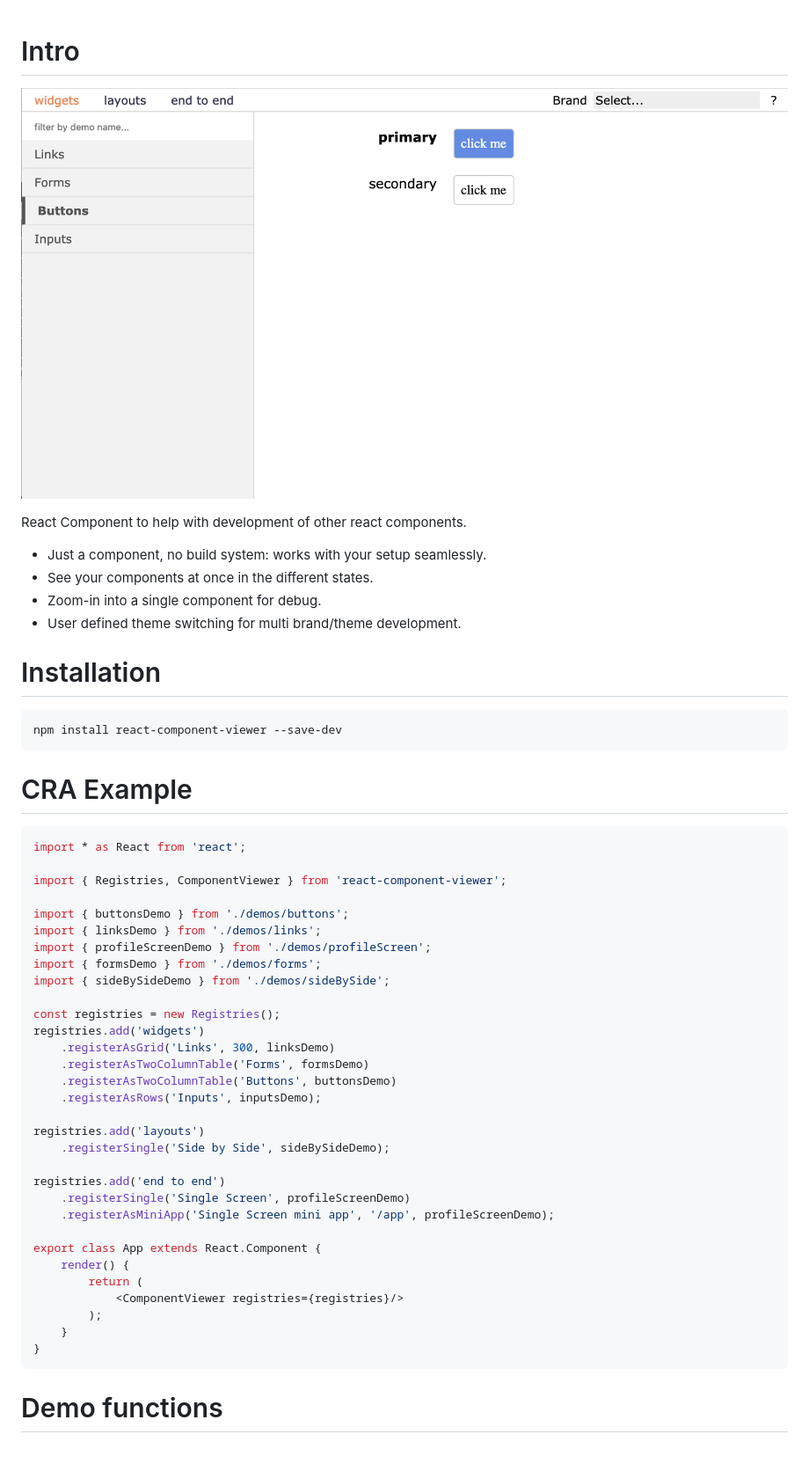
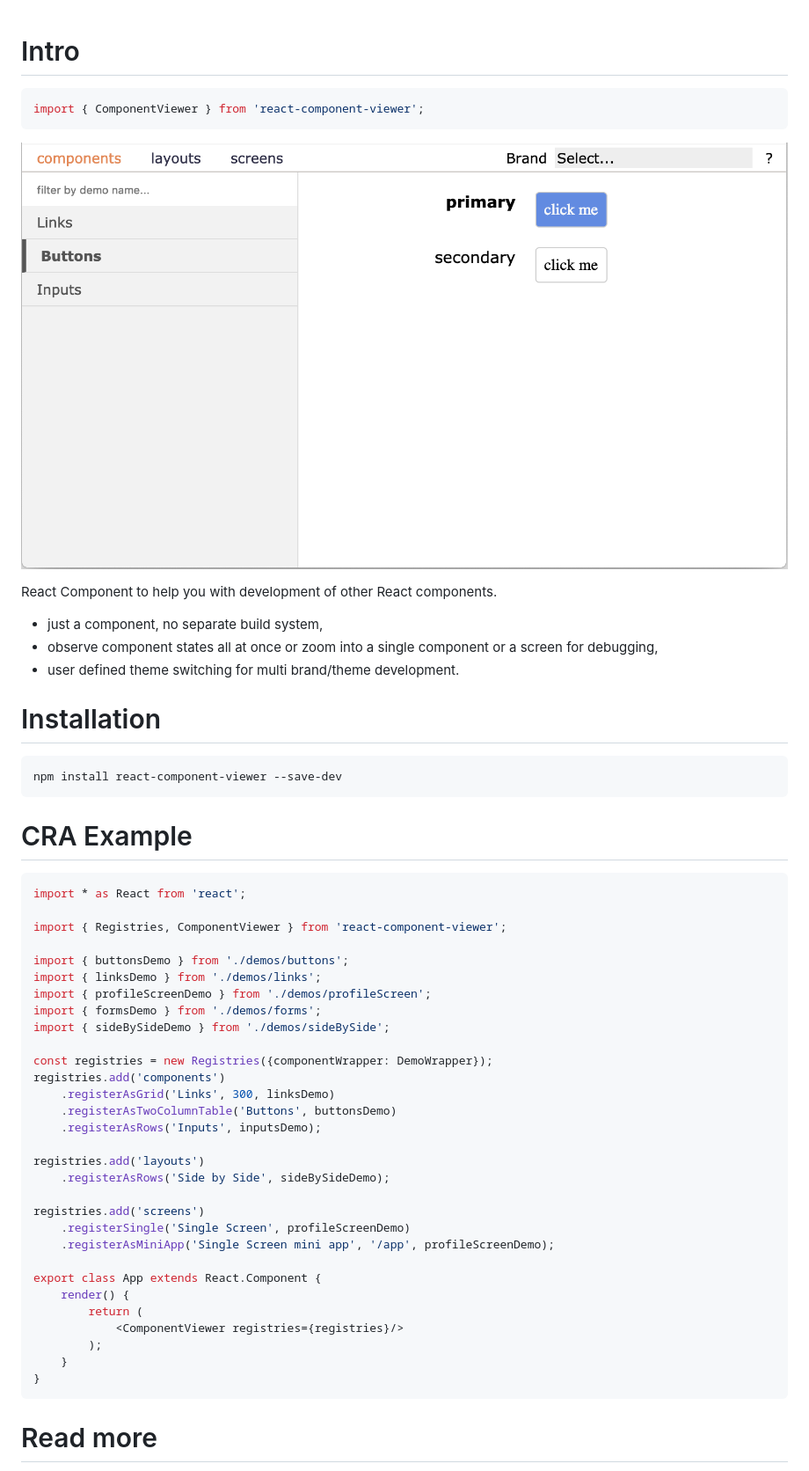
Before and after one commit to testingisdocumenting/react-component-viewer, a Markdown page: README.md, the part around the change printed below. Shown: that part at 88% size. Drawn GitHub-style; pictures changed too: documentation/rcv/static/screen-example.png.

````diff
--- a/README.md
+++ b/README.md
@@ -1,12 +1,15 @@
 # Intro
+
+```typescript
+import { ComponentViewer } from 'react-component-viewer';
+```
 
 ![screen example](documentation/rcv/static/screen-example.png)
 
-React Component to help with development of other react components.
-* Just a component, no build system: works with your setup seamlessly.
-* See your components at once in the different states.
-* Zoom-in into a single component for debug.
-* User defined theme switching for multi brand/theme development.
+React Component to help you with development of other React components.
+* just a component, no separate build system,
+* observe component states all at once or zoom into a single component or a screen for debugging,
+* user defined theme switching for multi brand/theme development.
 
 # Installation
 
@@ -16,7 +19,7 @@ npm install react-component-viewer --save-dev
 
 # CRA Example
 
-``` typescript
+```typescript
 import * as React from 'react';
 
 import { Registries, ComponentViewer } from 'react-component-viewer';
@@ -27,17 +30,16 @@ import { profileScreenDemo } from './demos/profileScreen';
 import { formsDemo } from './demos/forms';
 import { sideBySideDemo } from './demos/sideBySide';
 
-const registries = new Registries();
-registries.add('widgets')
+const registries = new Registries({componentWrapper: DemoWrapper});
+registries.add('components')
     .registerAsGrid('Links', 300, linksDemo)
-    .registerAsTwoColumnTable('Forms', formsDemo)
     .registerAsTwoColumnTable('Buttons', buttonsDemo)
     .registerAsRows('Inputs', inputsDemo);
 
 registries.add('layouts')
-    .registerSingle('Side by Side', sideBySideDemo);
+    .registerAsRows('Side by Side', sideBySideDemo);
 
-registries.add('end to end')
+registries.add('screens')
     .registerSingle('Single Screen', profileScreenDemo)
     .registerAsMiniApp('Single Screen mini app', '/app', profileScreenDemo);
 
@@ -50,5 +52,5 @@ export class App extends React.Component {
 }
 ```
 
-# Demo functions
+# Read more
 
````
Also changed, not shown: other parts of README.md (+1 -23 lines), 1 other file.
